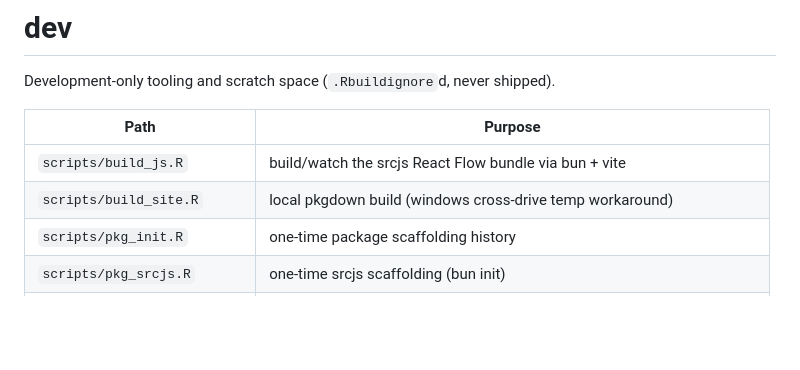
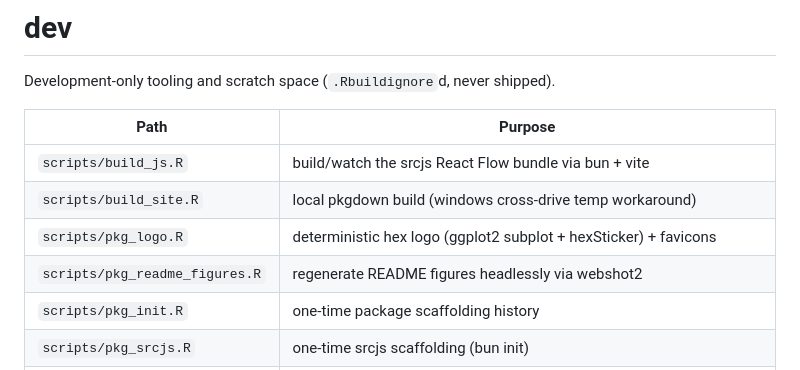
Before and after one commit to jimbrig/gdalviz, a Markdown page: dev/README.md, the part around the change. Rendered like a GitHub page; blank space fills up the shorter version.

```diff
--- a/dev/README.md
+++ b/dev/README.md
@@ -6,6 +6,8 @@ Development-only tooling and scratch space (`.Rbuildignore`d, never shipped).
 | --- | --- |
 | `scripts/build_js.R` | build/watch the srcjs React Flow bundle via bun + vite |
 | `scripts/build_site.R` | local pkgdown build (windows cross-drive temp workaround) |
+| `scripts/pkg_logo.R` | deterministic hex logo (ggplot2 subplot + hexSticker) + favicons |
+| `scripts/pkg_readme_figures.R` | regenerate README figures headlessly via webshot2 |
 | `scripts/pkg_init.R` | one-time package scaffolding history |
 | `scripts/pkg_srcjs.R` | one-time srcjs scaffolding (bun init) |
 | `scripts/tiger_pipelines.R` | generates the TIGER example GDALG files in `inst/extdata/pipelines/` |
```
Also changed, not shown: README.md (+76 -19 lines), man/figures/readme-example-1.png, man/figures/readme-example-2.png, 2 other files.
